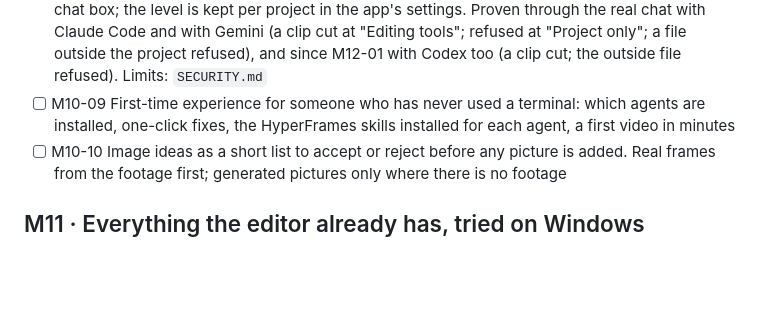
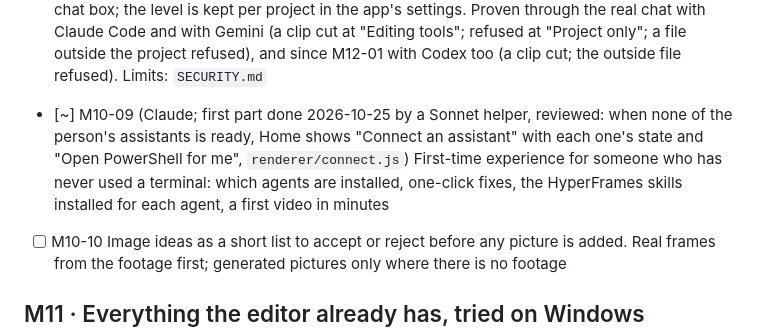
Before and after one commit to webziko/kushmanji, a Markdown page: PROGRESS.md, the part around the change. GitHub-like rendering; blank space fills up the shorter version.

Commit message:
docs: M10-09 first part done
Co-Authored-By: Claude Opus 5.5 <noreply@anthropic.com>

```diff
--- a/PROGRESS.md
+++ b/PROGRESS.md
@@ -439,7 +439,8 @@ you want and get a properly edited result. Feature-by-feature comparison with th
       kept per project in the app's settings. Proven through the real chat with Claude Code and with Gemini (a
       clip cut at "Editing tools"; refused at "Project only"; a file outside the project refused), and since
       M12-01 with Codex too (a clip cut; the outside file refused). Limits: `SECURITY.md`
-- [ ] M10-09 First-time experience for someone who has never used a terminal: which agents are installed,
+- [~] M10-09 (Claude; first part done 2026-10-25 by a Sonnet helper, reviewed: when none of the person's assistants is ready,
+      Home shows "Connect an assistant" with each one's state and "Open PowerShell for me", `renderer/connect.js`) First-time experience for someone who has never used a terminal: which agents are installed,
       one-click fixes, the HyperFrames skills installed for each agent, a first video in minutes
 - [ ] M10-10 Image ideas as a short list to accept or reject before any picture is added. Real frames from the
       footage first; generated pictures only where there is no footage
```
